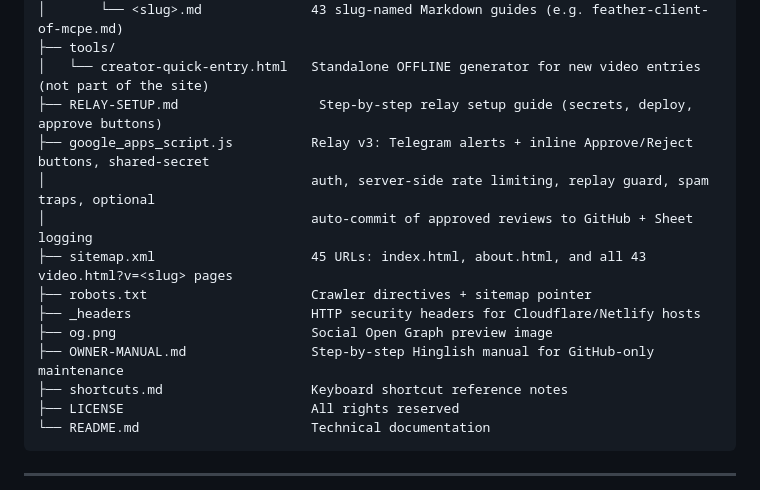
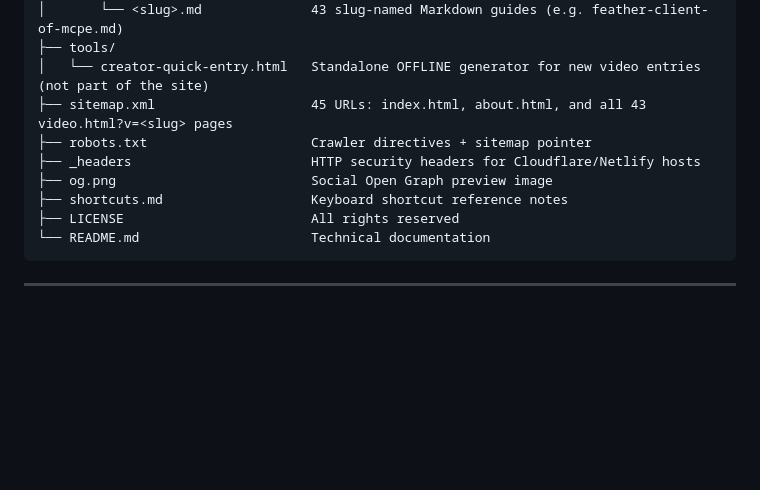
Before and after one commit to mukund-buddy/Adventigle, a Markdown page: README.md, the part around the change. Drawn GitHub-style; blank space fills up the shorter version.

Commit message:
Remove relay setup and owner manual files from README
Removed several markdown files related to relay setup and owner manual.

```diff
--- a/README.md
+++ b/README.md
@@ -50,15 +50,10 @@ Adventigle/
 │       └── <slug>.md              43 slug-named Markdown guides (e.g. feather-client-of-mcpe.md)
 ├── tools/
 │   └── creator-quick-entry.html   Standalone OFFLINE generator for new video entries (not part of the site)
-├── RELAY-SETUP.md                  Step-by-step relay setup guide (secrets, deploy, approve buttons)
-├── google_apps_script.js          Relay v3: Telegram alerts + inline Approve/Reject buttons, shared-secret
-│                                  auth, server-side rate limiting, replay guard, spam traps, optional
-│                                  auto-commit of approved reviews to GitHub + Sheet logging
 ├── sitemap.xml                    45 URLs: index.html, about.html, and all 43 video.html?v=<slug> pages
 ├── robots.txt                     Crawler directives + sitemap pointer
 ├── _headers                       HTTP security headers for Cloudflare/Netlify hosts
 ├── og.png                         Social Open Graph preview image
-├── OWNER-MANUAL.md                Step-by-step Hinglish manual for GitHub-only maintenance
 ├── shortcuts.md                   Keyboard shortcut reference notes
 ├── LICENSE                        All rights reserved
 └── README.md                      Technical documentation
```
